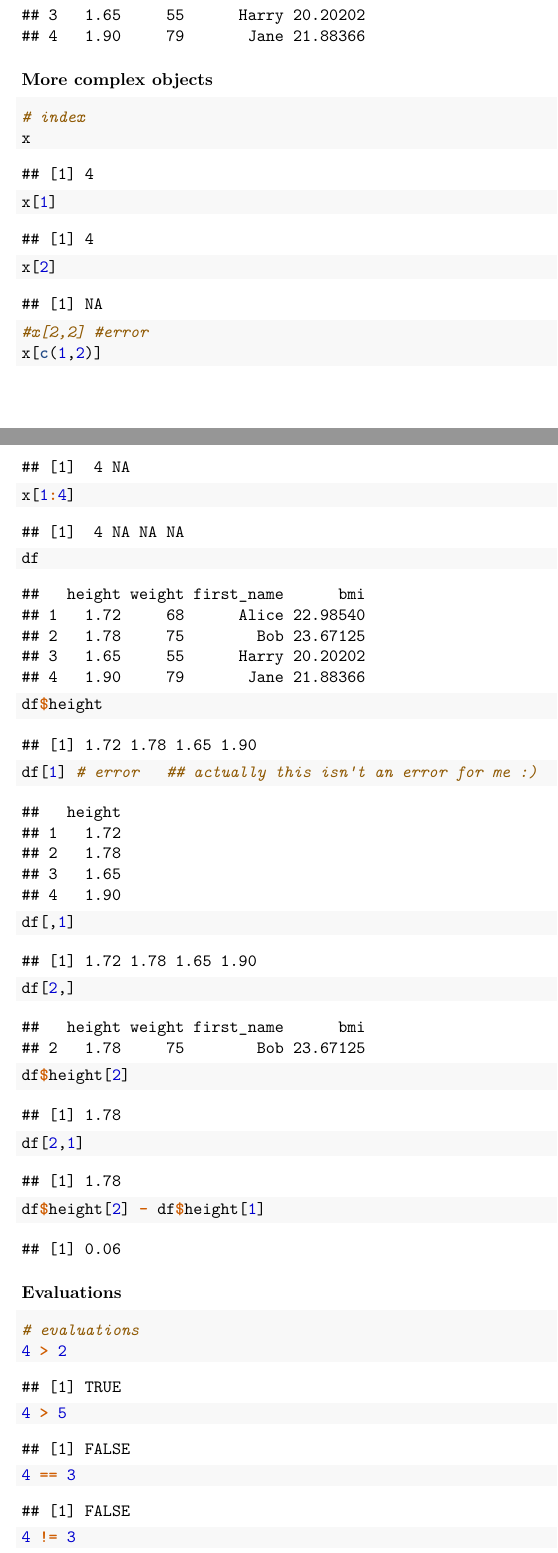
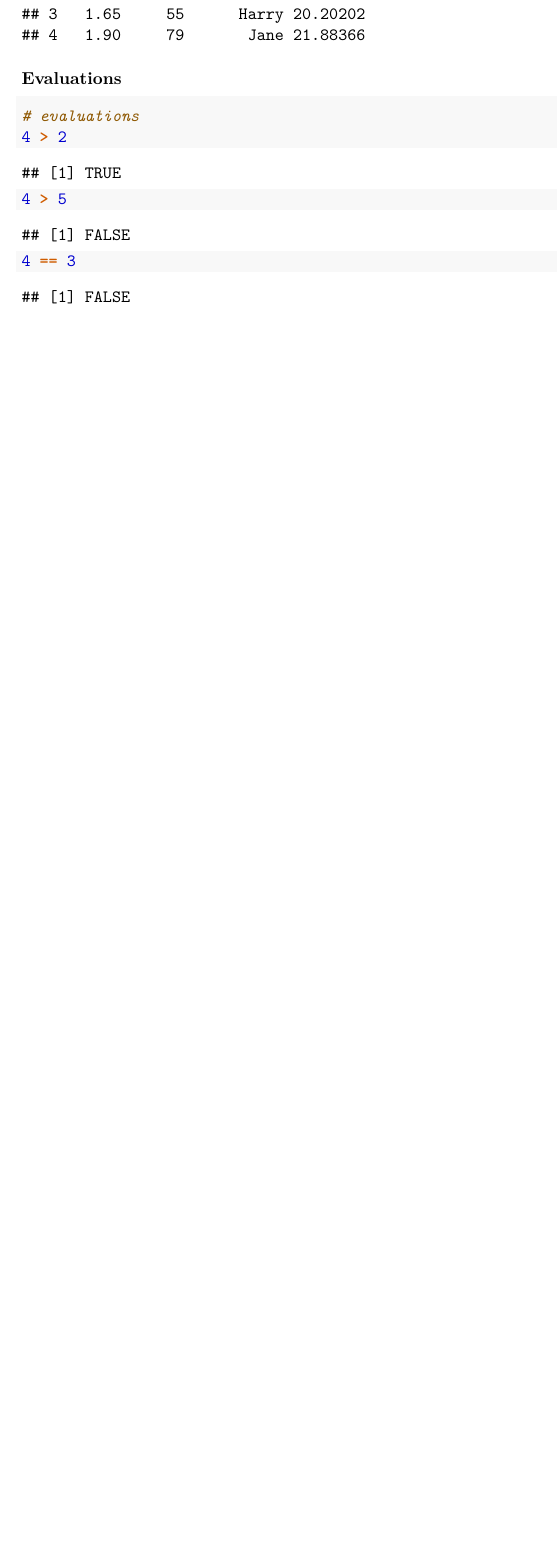
Before and after one commit to RobertASmith/Intro_to_R, an R Markdown document (Putting the R in ScHARR.Rmd): two parts of pages 7 and 8 of 22 before the commit and part of page 7 of 21 after it, the two joined at a grey line, cut so that both start at the same text, the shorter picture padded with empty space. Rendered offline with R 4.5, knitr and Pandoc, then LaTeX, with nearby package versions.

Commit message:
Update Putting the R in ScHARR.Rmd
New file with heading split between us

````diff
--- a/Putting the R in ScHARR.Rmd
+++ b/Putting the R in ScHARR.Rmd
@@ -167,30 +168,6 @@ df
 
 df$bmi = df$weight / df$height^2
 df
-```
-
-### More complex objects
-```{r,echo=TRUE}
-
-# index
-x
-x[1]
-x[2]
-#x[2,2] #error
-x[c(1,2)]
-x[1:4]
-
-df
-
-df$height
-df[1] # error   ## actually this isn't an error for me :)
-df[,1]
-df[2,]
-
-df$height[2]
-df[2,1]
-
-df$height[2] - df$height[1]
 ```
 
 ### Evaluations
````
Also changed, not shown: Putting the R in ScHARR.Rmd (10 more changed lines).
